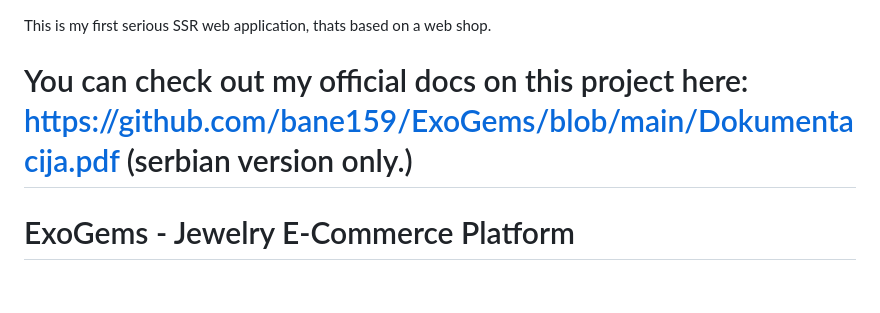
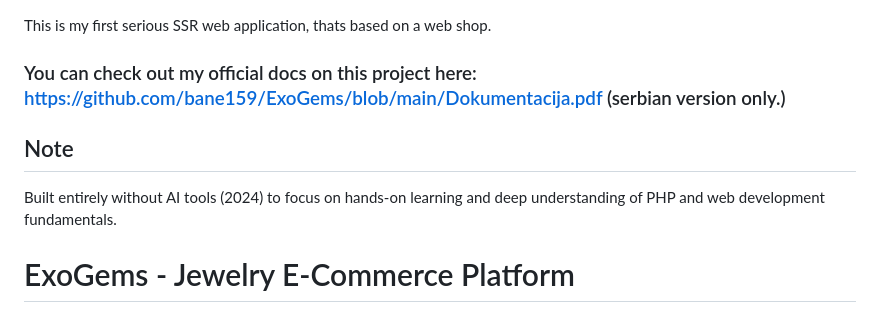
Before and after one commit to bane159/exogemsphp, a Markdown page: README.md, the part around the change. Drawn GitHub-style; blank space fills up the shorter version.

```diff
--- a/README.md
+++ b/README.md
@@ -1,6 +1,8 @@
 This is my first serious SSR web application, thats based on a web shop.
 
-# You can check out my official docs on this project here: https://github.com/bane159/ExoGems/blob/main/Dokumentacija.pdf (serbian version only.)
+### You can check out my official docs on this project here: https://github.com/bane159/ExoGems/blob/main/Dokumentacija.pdf (serbian version only.)
+##  Note
+Built entirely without AI tools (2024) to focus on hands-on learning and deep understanding of PHP and web development fundamentals.
 
 # ExoGems - Jewelry E-Commerce Platform
 
```
